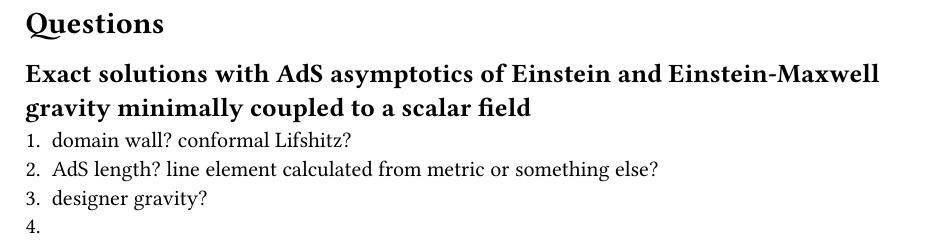
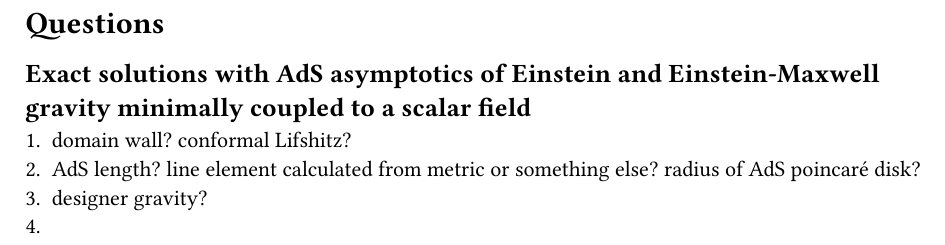
Before and after one commit to surthgide/thesis, a Typst document (questions.typ): part of the page, cut so that both start at the same text. The pictures show the PDF file questions.pdf that the author committed with the source.

Commit message:
end of questions for 1st article

```diff
--- a/questions.typ
+++ b/questions.typ
@@ -3,6 +3,6 @@
 == Exact solutions with AdS asymptotics of Einstein and Einstein-Maxwell gravity minimally coupled to a scalar field
 
 + domain wall? conformal Lifshitz?
-+ AdS length? line element calculated from metric or something else?
++ AdS length? line element calculated from metric or something else? radius of AdS poincaré disk?
 + designer gravity?
 +
```
Also changed, not shown: questions.pdf.
